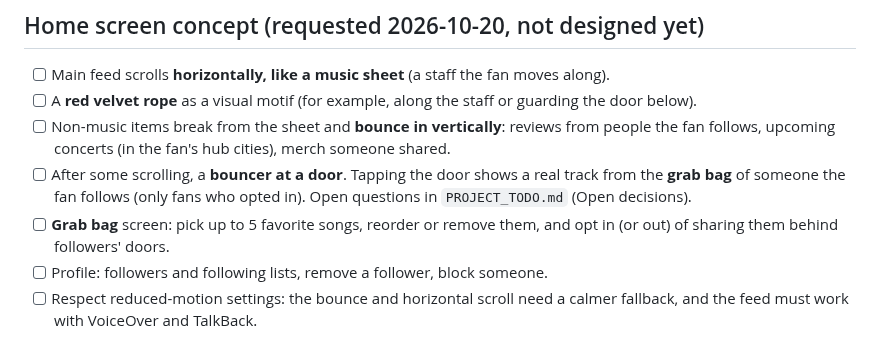
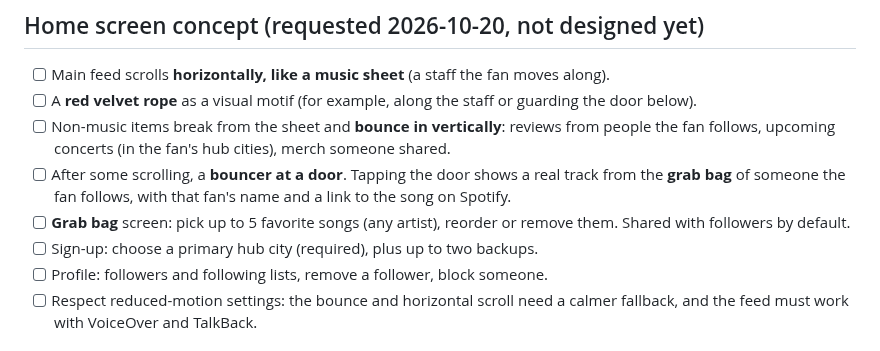
Before and after one commit to masidav/firstline, a Markdown page: apps/mobile/TODO.md, the part around the change. Drawn GitHub-style.

```diff
--- a/apps/mobile/TODO.md
+++ b/apps/mobile/TODO.md
@@ -22,9 +22,10 @@ Use `- [x]` only after the task is implemented and verified. Adapt this checklis
 - [ ] Non-music items break from the sheet and **bounce in vertically**: reviews from people the fan follows,
       upcoming concerts (in the fan's hub cities), merch someone shared.
 - [ ] After some scrolling, a **bouncer at a door**. Tapping the door shows a real track from the **grab bag**
-      of someone the fan follows (only fans who opted in). Open questions in `PROJECT_TODO.md` (Open decisions).
-- [ ] **Grab bag** screen: pick up to 5 favorite songs, reorder or remove them, and opt in (or out) of sharing
-      them behind followers' doors.
+      of someone the fan follows, with that fan's name and a link to the song on Spotify.
+- [ ] **Grab bag** screen: pick up to 5 favorite songs (any artist), reorder or remove them. Shared with
+      followers by default.
+- [ ] Sign-up: choose a primary hub city (required), plus up to two backups.
 - [ ] Profile: followers and following lists, remove a follower, block someone.
 - [ ] Respect reduced-motion settings: the bounce and horizontal scroll need a calmer fallback, and the feed
       must work with VoiceOver and TalkBack.
```
Also changed, not shown: PROJECT_TODO.md (+9 -7 lines).
